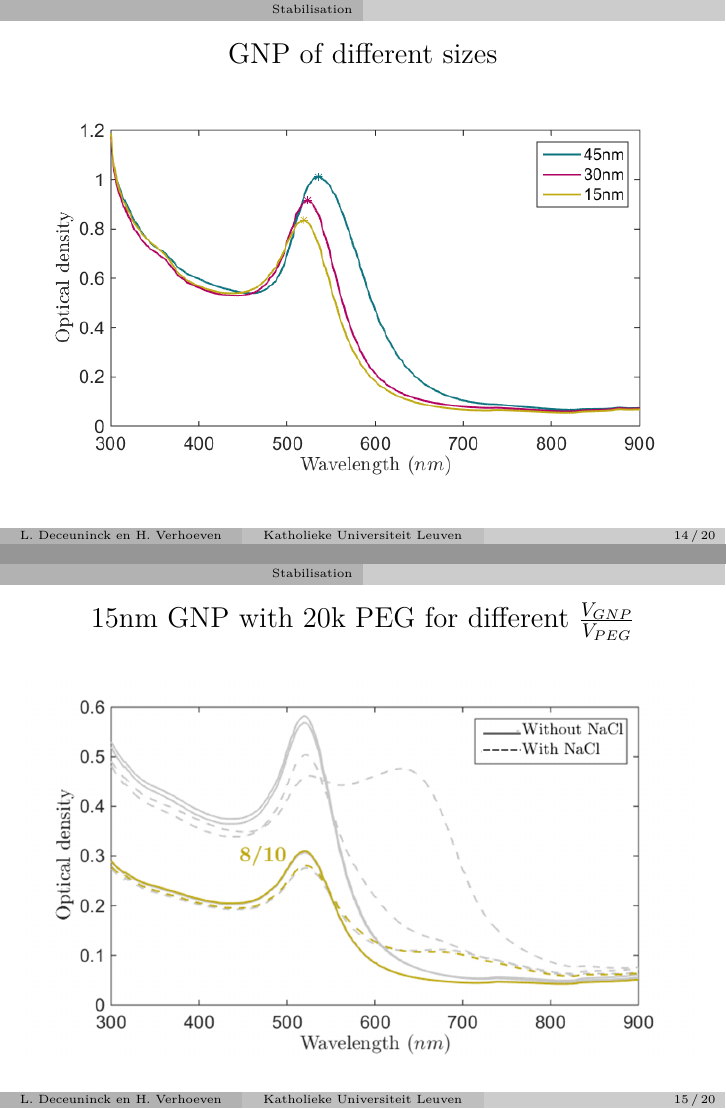
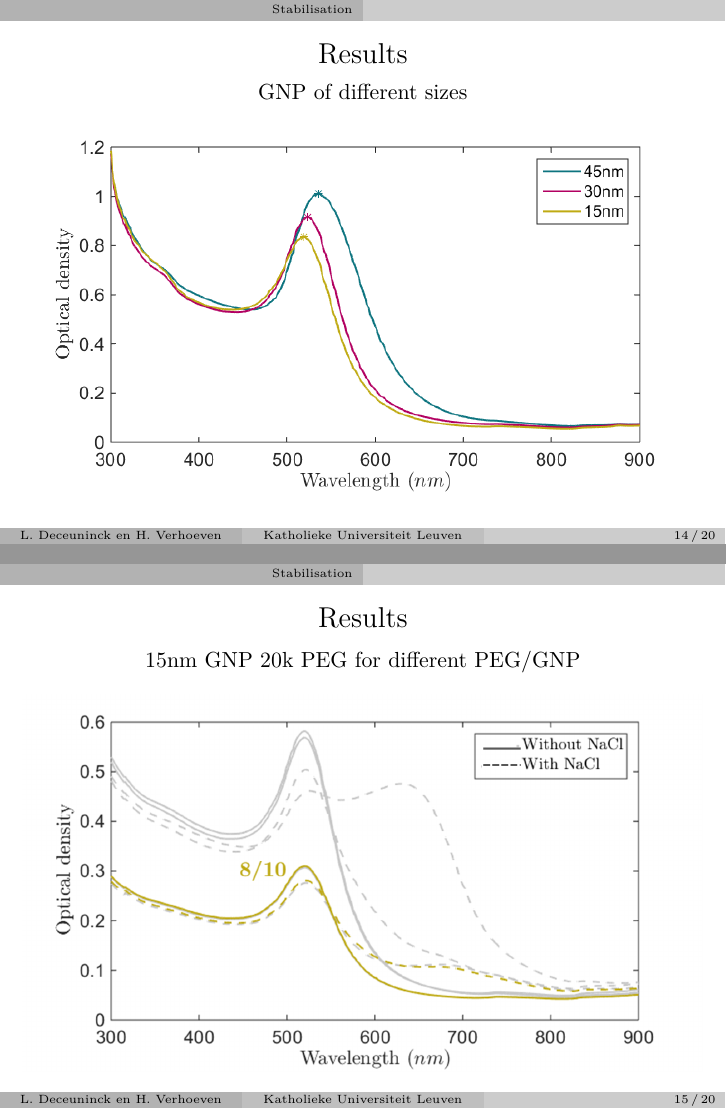
Before and after one commit to Lies1995/Bachelorproef2, LaTeX slides (Presentatie/main.tex): pages 14 and 17 of 24, joined at a grey line. Compiled offline with pdfLaTeX.

Commit message:
no message

```diff
--- a/Presentatie/main.tex
+++ b/Presentatie/main.tex
@@ -384,13 +384,17 @@
     \end{figure}
 \end{frame}
 
-\begin{frame}{GNP of different sizes}
+\begin{frame}{Results}
+\centering
+GNP of different sizes
 \begin{figure}[tb]
             		\centering
             		\includegraphics[width=12cm]{gfx/vis1.png}
         		\end{figure}
 \end{frame}
-\begin{frame}{15nm GNP with 20k PEG for different $\frac{V_{GNP}}{V_{PEG}}$}
+\begin{frame}{Results}
+\centering
+15nm GNP 20k PEG for different PEG/GNP
       	\begin{overprint}
     		\only<1>{
         		\begin{figure}[tb]
```
